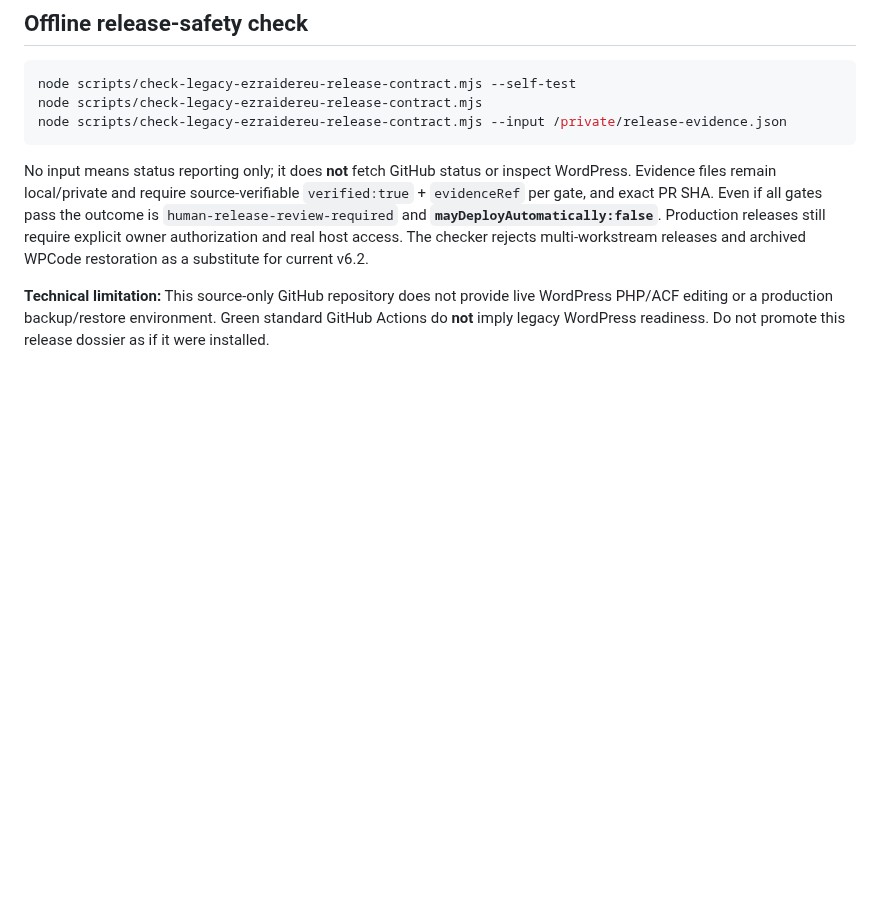
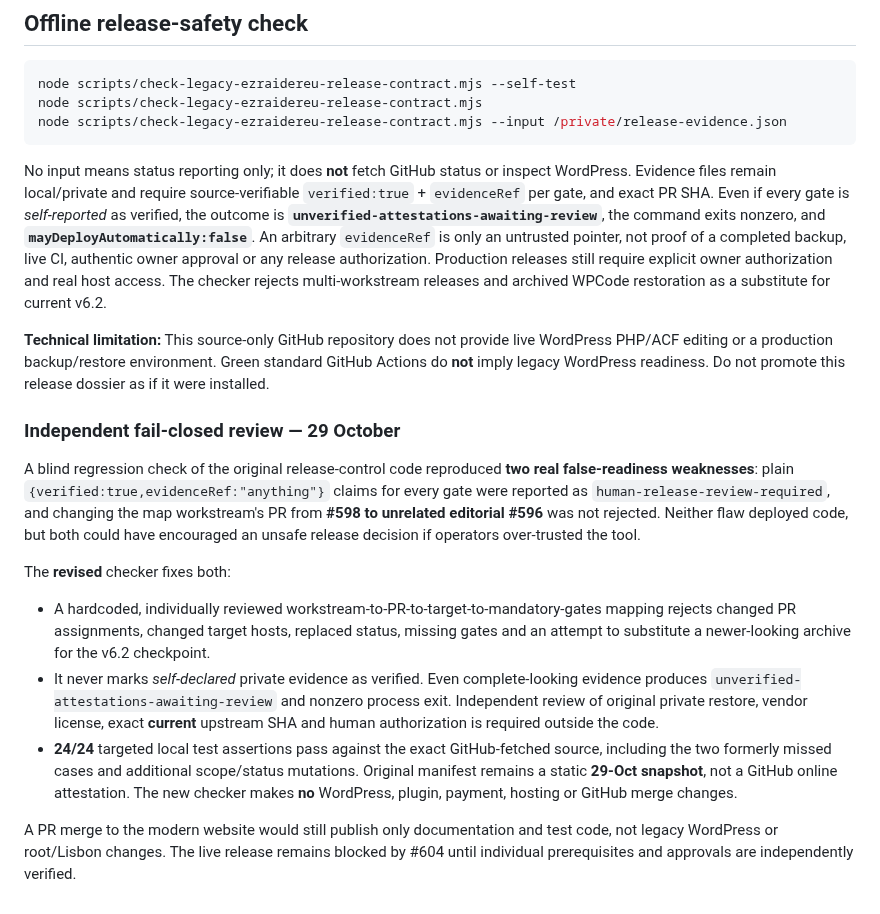
Before and after one commit to eli1979-ai/Voy-pro-website, a Markdown page: docs/EZRAIDEREU_LEGACY_CONTROLLED_RELEASE_2026-10-29.md, the part around the change. Drawn GitHub-style; blank space fills up the shorter version.

Commit message:
docs(legacy): document reproduced false-readiness bugs and fail-closed scope checks

````diff
--- a/docs/EZRAIDEREU_LEGACY_CONTROLLED_RELEASE_2026-10-29.md
+++ b/docs/EZRAIDEREU_LEGACY_CONTROLLED_RELEASE_2026-10-29.md
@@ -89,6 +89,18 @@ node scripts/check-legacy-ezraidereu-release-contract.mjs
 node scripts/check-legacy-ezraidereu-release-contract.mjs --input /private/release-evidence.json
 ```
 
-No input means status reporting only; it does **not** fetch GitHub status or inspect WordPress. Evidence files remain local/private and require source-verifiable `verified:true` + `evidenceRef` per gate, and exact PR SHA. Even if all gates pass the outcome is `human-release-review-required` and **`mayDeployAutomatically:false`**. Production releases still require explicit owner authorization and real host access. The checker rejects multi-workstream releases and archived WPCode restoration as a substitute for current v6.2.
+No input means status reporting only; it does **not** fetch GitHub status or inspect WordPress. Evidence files remain local/private and require source-verifiable `verified:true` + `evidenceRef` per gate, and exact PR SHA. Even if every gate is *self-reported* as verified, the outcome is **`unverified-attestations-awaiting-review`**, the command exits nonzero, and **`mayDeployAutomatically:false`**. An arbitrary `evidenceRef` is only an untrusted pointer, not proof of a completed backup, live CI, authentic owner approval or any release authorization. Production releases still require explicit owner authorization and real host access. The checker rejects multi-workstream releases and archived WPCode restoration as a substitute for current v6.2.
 
 **Technical limitation:** This source-only GitHub repository does not provide live WordPress PHP/ACF editing or a production backup/restore environment. Green standard GitHub Actions do **not** imply legacy WordPress readiness. Do not promote this release dossier as if it were installed.
+
+
+### Independent fail-closed review — 29 October
+
+A blind regression check of the original release-control code reproduced **two real false-readiness weaknesses**: plain `{verified:true,evidenceRef:"anything"}` claims for every gate were reported as `human-release-review-required`, and changing the map workstream's PR from **#598 to unrelated editorial #596** was not rejected. Neither flaw deployed code, but both could have encouraged an unsafe release decision if operators over-trusted the tool.
+
+The **revised** checker fixes both:
+- A hardcoded, individually reviewed workstream-to-PR-to-target-to-mandatory-gates mapping rejects changed PR assignments, changed target hosts, replaced status, missing gates and an attempt to substitute a newer-looking archive for the v6.2 checkpoint.
+- It never marks *self-declared* private evidence as verified. Even complete-looking evidence produces `unverified-attestations-awaiting-review` and nonzero process exit. Independent review of original private restore, vendor license, exact **current** upstream SHA and human authorization is required outside the code.
+- **24/24** targeted local test assertions pass against the exact GitHub-fetched source, including the two formerly missed cases and additional scope/status mutations. Original manifest remains a static **29-Oct snapshot**, not a GitHub online attestation. The new checker makes **no** WordPress, plugin, payment, hosting or GitHub merge changes.
+
+A PR merge to the modern website would still publish only documentation and test code, not legacy WordPress or root/Lisbon changes. The live release remains blocked by #604 until individual prerequisites and approvals are independently verified.
````
